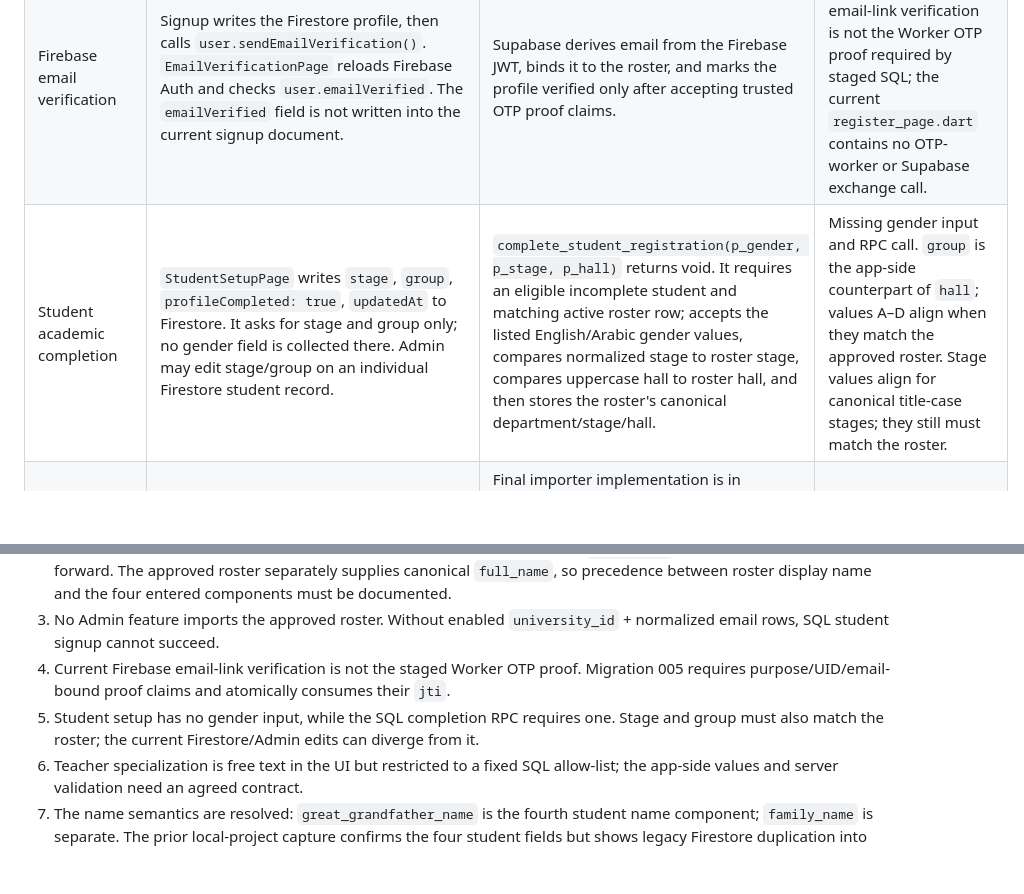
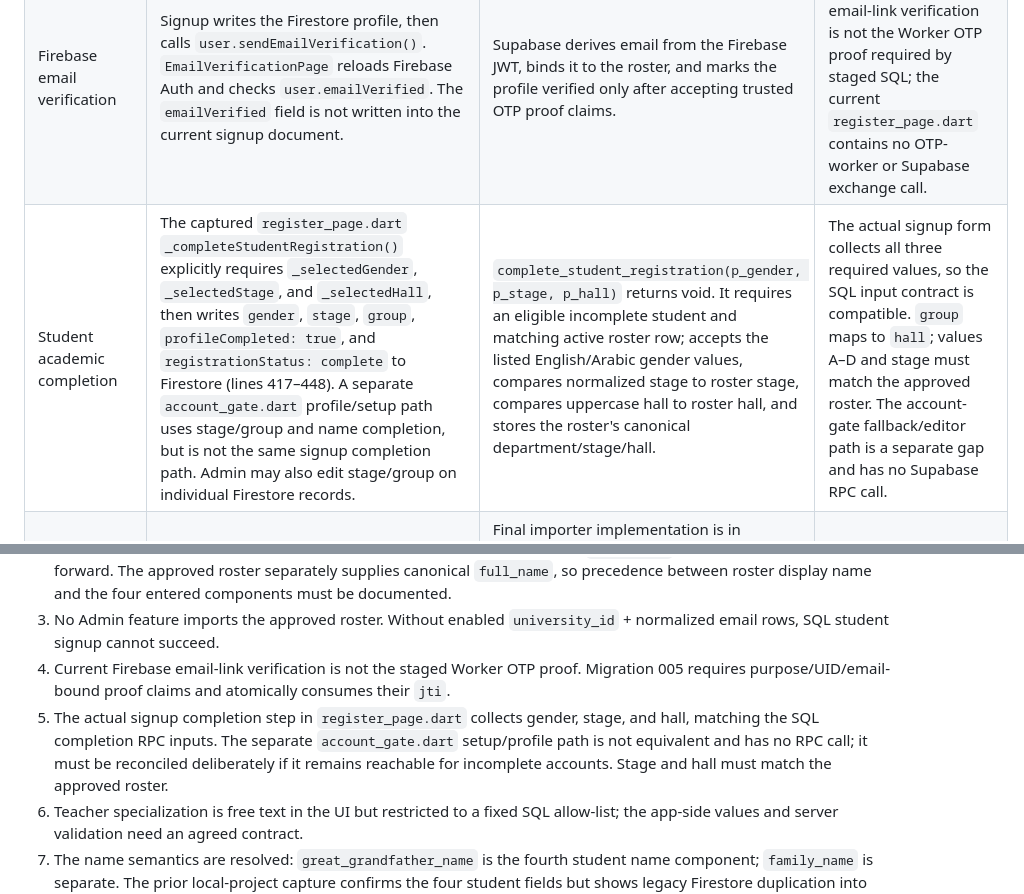
Before and after one commit to mamuin07812-jpg/Hall-C, a Markdown page: supabase/firebase_rebuild/REGISTRATION_COMPATIBILITY_20261112.md, 2 parts joined by grey strips. Drawn GitHub-style; blank space fills up the shorter version.

Commit message:
Correct academic completion contract using captured registration source

```diff
--- a/supabase/firebase_rebuild/REGISTRATION_COMPATIBILITY_20261112.md
+++ b/supabase/firebase_rebuild/REGISTRATION_COMPATIBILITY_20261112.md
@@ -12,7 +12,7 @@ Scope: read-only comparison of the current Flutter/Admin registration flow with
 | Student Firestore fields | `uid`, `name`, `email`, `studentId`, `department`, `profileCompleted`, `role`, `createdAt`, `updatedAt`. `department` is hard-coded to `English Language`; initial `profileCompleted` is false. | Supabase uses `firebase_uid`, `full_name`, `email`, `student_id`, `department`, `profile_completed`, `role`, and timestamps, plus segmented names, roster placement, `email_verified`, registration state and OTP-use state. | Partial naming overlap only; not a persistence adapter. Flutter sends none of the required name components or proof claims. |
 | Teacher name / employee / specialization | Form asks for one name, employee ID, specialization; writes `teachers/{uid}` fields `uid`, `name`, `email`, `employeeId`, `specialization`, `department`, `role`, `status`, `createdAt`, `updatedAt`. Department is fixed to `English Language`; status starts `pending`. | `register_teacher(p_name, p_employee_id, p_specialization)` returns UUID; UID/email come from JWT and role/status are server-controlled. Migration 005 requires an OTP proof with purpose `teacher.register`. SQL validates specialization against its allowed list and creates status `pending`. | Three user inputs line up in shape, but no RPC exists; the current free-text specialization may be rejected by SQL; the current email-link verification does not produce the SQL OTP proof. |
 | Firebase email verification | Signup writes the Firestore profile, then calls `user.sendEmailVerification()`. `EmailVerificationPage` reloads Firebase Auth and checks `user.emailVerified`. The `emailVerified` field is not written into the current signup document. | Supabase derives email from the Firebase JWT, binds it to the roster, and marks the profile verified only after accepting trusted OTP proof claims. | Different proof mechanisms. Firebase email-link verification is not the Worker OTP proof required by staged SQL; the current `register_page.dart` contains no OTP-worker or Supabase exchange call. |
-| Student academic completion | `StudentSetupPage` writes `stage`, `group`, `profileCompleted: true`, `updatedAt` to Firestore. It asks for stage and group only; no gender field is collected there. Admin may edit stage/group on an individual Firestore student record. | `complete_student_registration(p_gender, p_stage, p_hall)` returns void. It requires an eligible incomplete student and matching active roster row; accepts the listed English/Arabic gender values, compares normalized stage to roster stage, compares uppercase hall to roster hall, and then stores the roster's canonical department/stage/hall. | Missing gender input and RPC call. `group` is the app-side counterpart of `hall`; values A–D align when they match the approved roster. Stage values align for canonical title-case stages; they still must match the roster. |
+| Student academic completion | The captured `register_page.dart` `_completeStudentRegistration()` explicitly requires `_selectedGender`, `_selectedStage`, and `_selectedHall`, then writes `gender`, `stage`, `group`, `profileCompleted: true`, and `registrationStatus: complete` to Firestore (lines 417–448). A separate `account_gate.dart` profile/setup path uses stage/group and name completion, but is not the same signup completion path. Admin may also edit stage/group on individual Firestore records. | `complete_student_registration(p_gender, p_stage, p_hall)` returns void. It requires an eligible incomplete student and matching active roster row; accepts the listed English/Arabic gender values, compares normalized stage to roster stage, compares uppercase hall to roster hall, and stores the roster's canonical department/stage/hall. | The actual signup form collects all three required values, so the SQL input contract is compatible. `group` maps to `hall`; values A–D and stage must match the approved roster. The account-gate fallback/editor path is a separate gap and has no Supabase RPC call. |
 | Approved-student list | Admin contains individual Firestore student browsing/search/edit operations. It has no `approved_students` collection flow, no `import_approved_students` RPC, and no roster import route. `FilePicker` in Admin is used to select an APK for app-update handling, not a student list. | Final importer implementation is in migration 004: `import_approved_students(p_rows jsonb)`, admin-only, accepting an array of 1–5000 row objects with required typed fields `university_id text`, `email text`, `full_name text`, `department text`, `stage text`, `hall text`, `enabled boolean`. It rejects invalid fields and duplicate IDs/emails (case/space normalized), upserts by ID, and blocks linked profiles when a row is disabled. | SQL has an import RPC, but there is no current Flutter/Admin path to call it or populate the roster. An authorized server-side import mechanism and reviewed source data are still needed. |
 | Import migration history | No Firestore/Admin importer found in the current app. | Migration 003 defines the initial six-column JSON row shape without `email`, but its implementation deliberately raises `verified roster email binding migration 004 is required`. Migration 004 replaces it with the final seven-field email-bound contract. Migration 005 does not redefine the importer. | Treat migration 004 as the effective importer contract; 003's shape is historical and non-operative after 004. |
 
@@ -28,7 +28,7 @@ The candidate SQL registration inserts in migrations 001, 003, 004, and 005 prev
 2. The user-confirmed student UI supplies four name components, matching the SQL RPC. However, GitHub main/PR snapshots show one shared full-name field, but the prior local-project capture confirms four student controllers and one teacher full-name controller. The capture shows legacy duplication into `familyName`; do not carry that duplication forward. The approved roster separately supplies canonical `full_name`, so precedence between roster display name and the four entered components must be documented.
 3. No Admin feature imports the approved roster. Without enabled `university_id` + normalized email rows, SQL student signup cannot succeed.
 4. Current Firebase email-link verification is not the staged Worker OTP proof. Migration 005 requires purpose/UID/email-bound proof claims and atomically consumes their `jti`.
-5. Student setup has no gender input, while the SQL completion RPC requires one. Stage and group must also match the roster; the current Firestore/Admin edits can diverge from it.
+5. The actual signup completion step in `register_page.dart` collects gender, stage, and hall, matching the SQL completion RPC inputs. The separate `account_gate.dart` setup/profile path is not equivalent and has no RPC call; it must be reconciled deliberately if it remains reachable for incomplete accounts. Stage and hall must match the approved roster.
 6. Teacher specialization is free text in the UI but restricted to a fixed SQL allow-list; the app-side values and server validation need an agreed contract.
 7. The name semantics are resolved: `great_grandfather_name` is the fourth student name component; `family_name` is separate. The prior local-project capture confirms the four student fields but shows legacy Firestore duplication into `familyName`. Candidate SQL mappings keep the fields separate. The final RPC also enforces all four names as required, with native HTTP regression coverage passing in GitHub Actions run 43216763874 (15/15 static tests and 17/17 native PostgreSQL/PostgREST checks).
 
```
